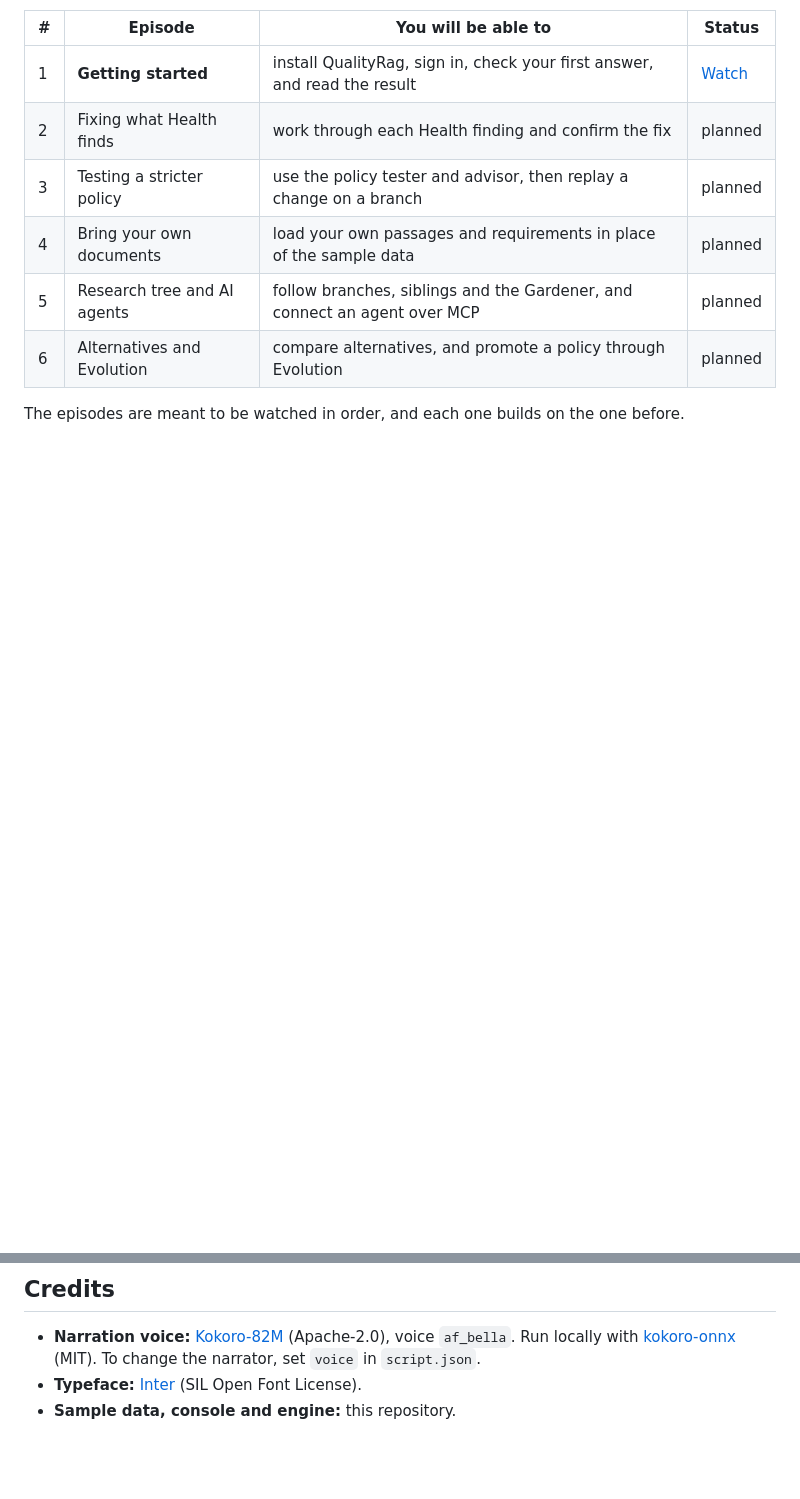
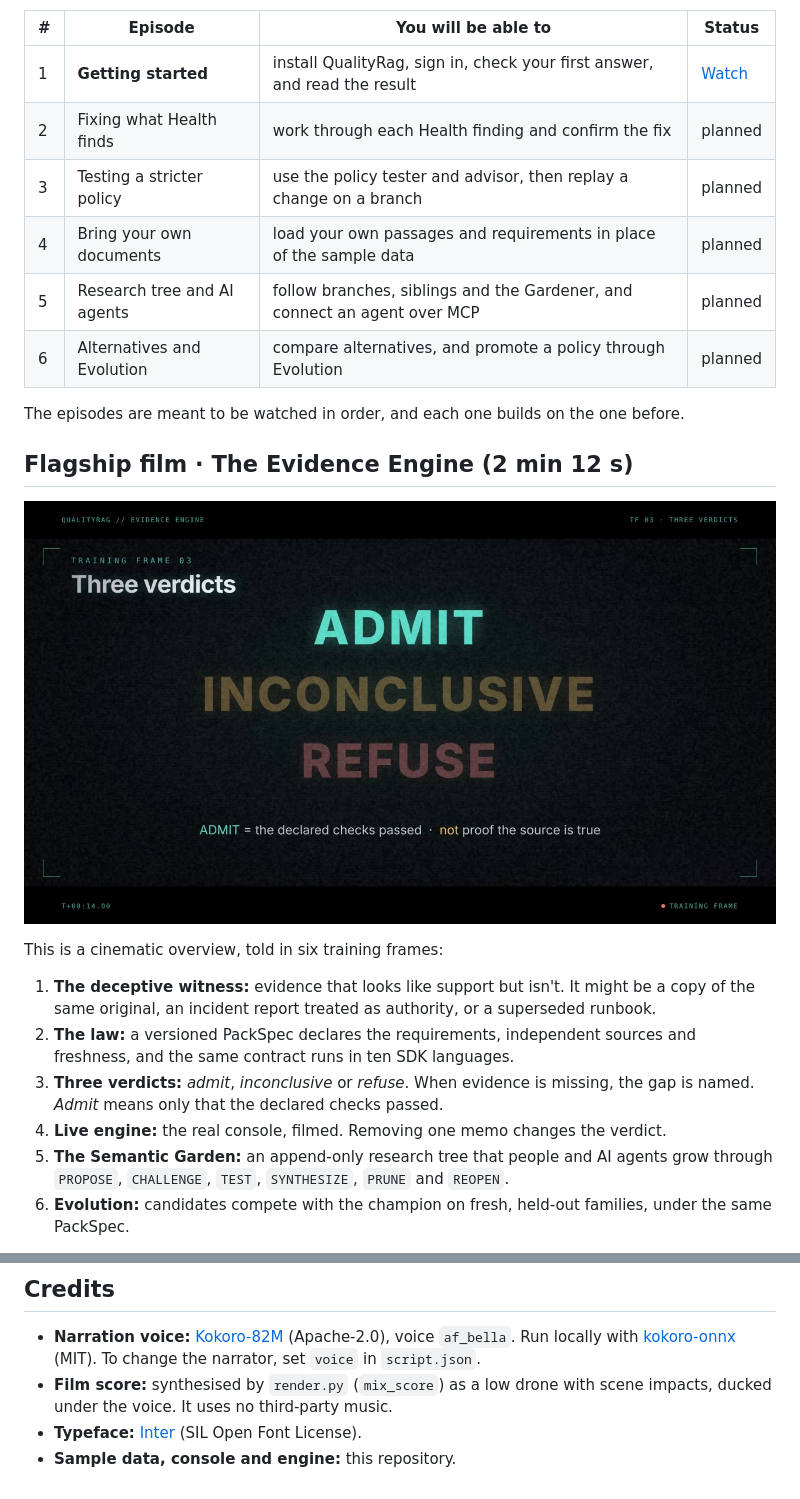
Before and after one commit to cyrillesaxo/QualityRag, a Markdown page: docs/training/README.md, 2 parts joined by grey strips. Rendered like a GitHub page; pictures changed too: docs/training/film-01-evidence-engine/poster.jpg (added); blank space fills up the shorter version.

```diff
--- a/docs/training/README.md
+++ b/docs/training/README.md
@@ -12,3 +12,17 @@ This is a short animated course, made for people who are new to QualityRag. No p
 | 6 | Alternatives and Evolution | compare alternatives, and promote a policy through Evolution | planned |
 
 The episodes are meant to be watched in order, and each one builds on the one before.
+
+## Flagship film · The Evidence Engine (2 min 12 s)
+
+[![QualityRag: The Evidence Engine](film-01-evidence-engine/poster.jpg)](film-01-evidence-engine/qualityrag-the-evidence-engine.mp4)
+
+This is a cinematic overview, told in six training frames:
+
+1. **The deceptive witness:** evidence that looks like support but isn't. It might be a copy of the same original, an incident report treated as authority, or a superseded runbook.
+2. **The law:** a versioned PackSpec declares the requirements, independent sources and freshness, and the same contract runs in ten SDK languages.
+3. **Three verdicts:** *admit*, *inconclusive* or *refuse*. When evidence is missing, the gap is named. *Admit* means only that the declared checks passed.
+4. **Live engine:** the real console, filmed. Removing one memo changes the verdict.
+5. **The Semantic Garden:** an append-only research tree that people and AI agents grow through `PROPOSE`, `CHALLENGE`, `TEST`, `SYNTHESIZE`, `PRUNE` and `REOPEN`.
+6. **Evolution:** candidates compete with the champion on fresh, held-out families, under the same PackSpec.
+
@@ -74,5 +114,6 @@ To add an episode, copy the episode 1 folder, rewrite `script.json`, and add any
 ## Credits
 
 - **Narration voice:** [Kokoro-82M](https://huggingface.co/hexgrad/Kokoro-82M) (Apache-2.0), voice `af_bella`. Run locally with [kokoro-onnx](https://github.com/thewh1teagle/kokoro-onnx) (MIT). To change the narrator, set `voice` in `script.json`.
+- **Film score:** synthesised by `render.py` (`mix_score`) as a low drone with scene impacts, ducked under the voice. It uses no third-party music.
 - **Typeface:** [Inter](https://rsms.me/inter/) (SIL Open Font License).
 - **Sample data, console and engine:** this repository.
```
Also changed, not shown: other parts of docs/training/README.md (+26 -0 lines), 10 other files.
